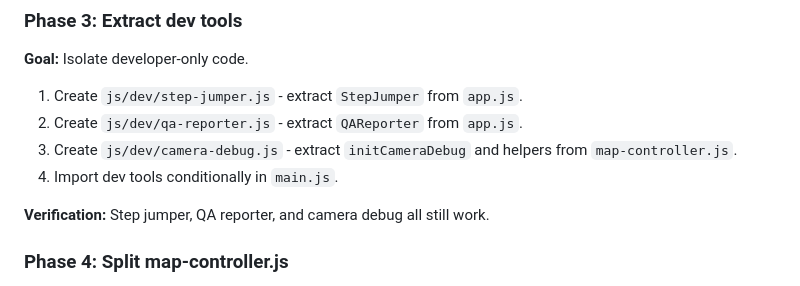
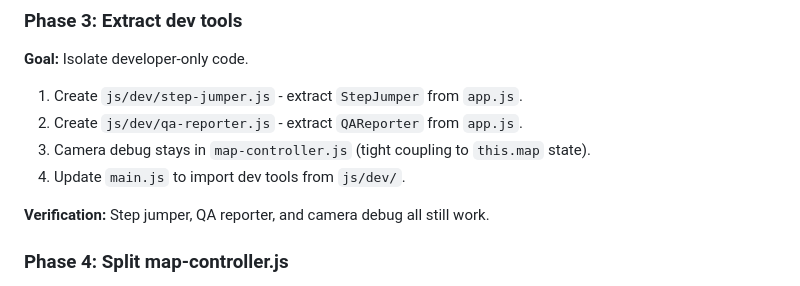
Before and after one commit to Njhhjjjhy/Map-prototype, a Markdown page: docs/plans/2026-03-05-js-restructure.md, the part around one of its changes. Drawn GitHub-style.

```diff
--- a/docs/plans/2026-03-05-js-restructure.md
+++ b/docs/plans/2026-03-05-js-restructure.md
@@ -225,8 +225,8 @@ Each phase is a separate commit. Test the app in-browser after each phase before
 
 1. Create `js/dev/step-jumper.js` - extract `StepJumper` from `app.js`.
 2. Create `js/dev/qa-reporter.js` - extract `QAReporter` from `app.js`.
-3. Create `js/dev/camera-debug.js` - extract `initCameraDebug` and helpers from `map-controller.js`.
-4. Import dev tools conditionally in `main.js`.
+3. Camera debug stays in `map-controller.js` (tight coupling to `this.map` state).
+4. Update `main.js` to import dev tools from `js/dev/`.
 
 **Verification:** Step jumper, QA reporter, and camera debug all still work.
 
```
Also changed, not shown: other parts of docs/plans/2026-03-05-js-restructure.md (+39 -0 lines).
